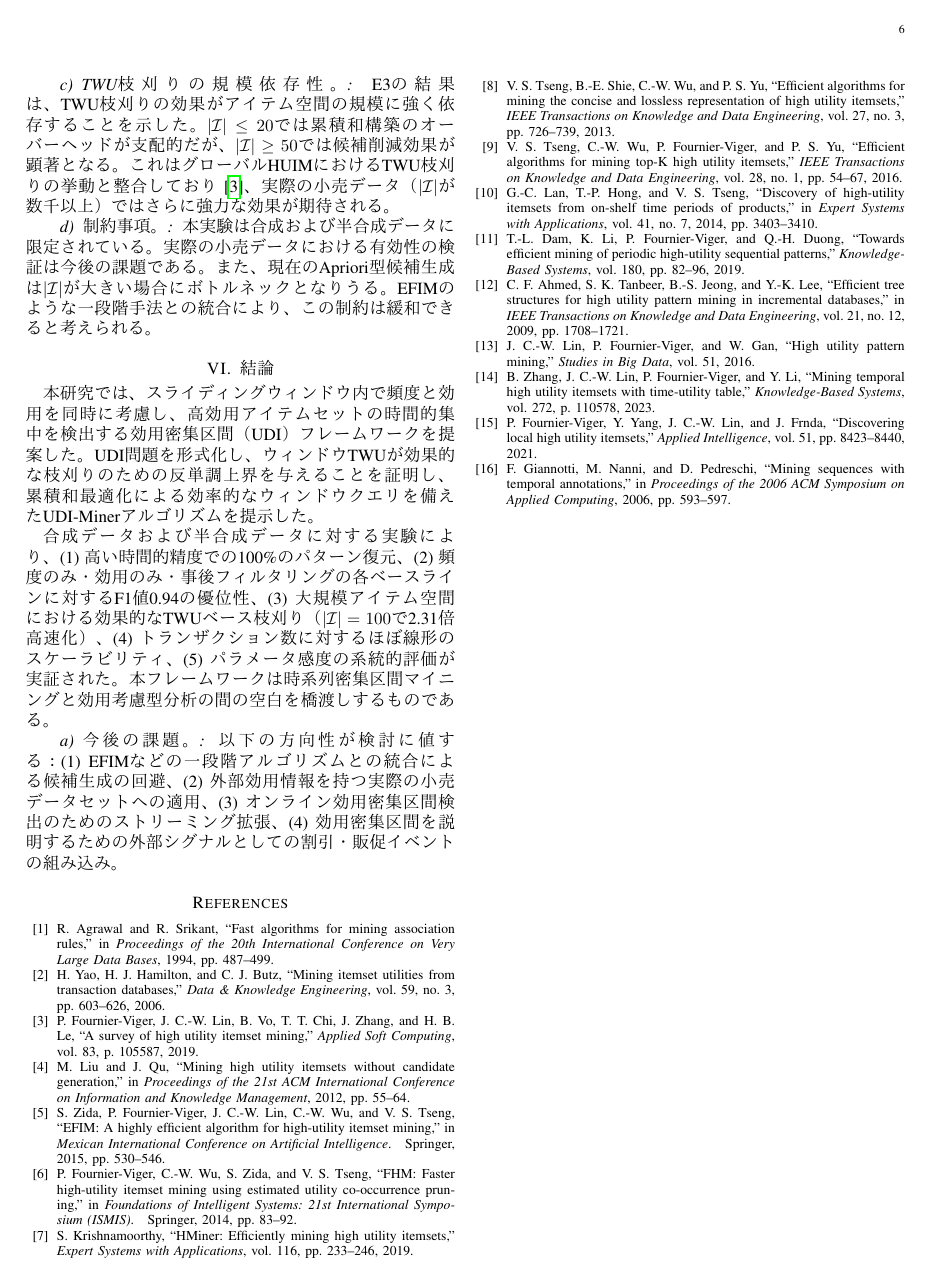
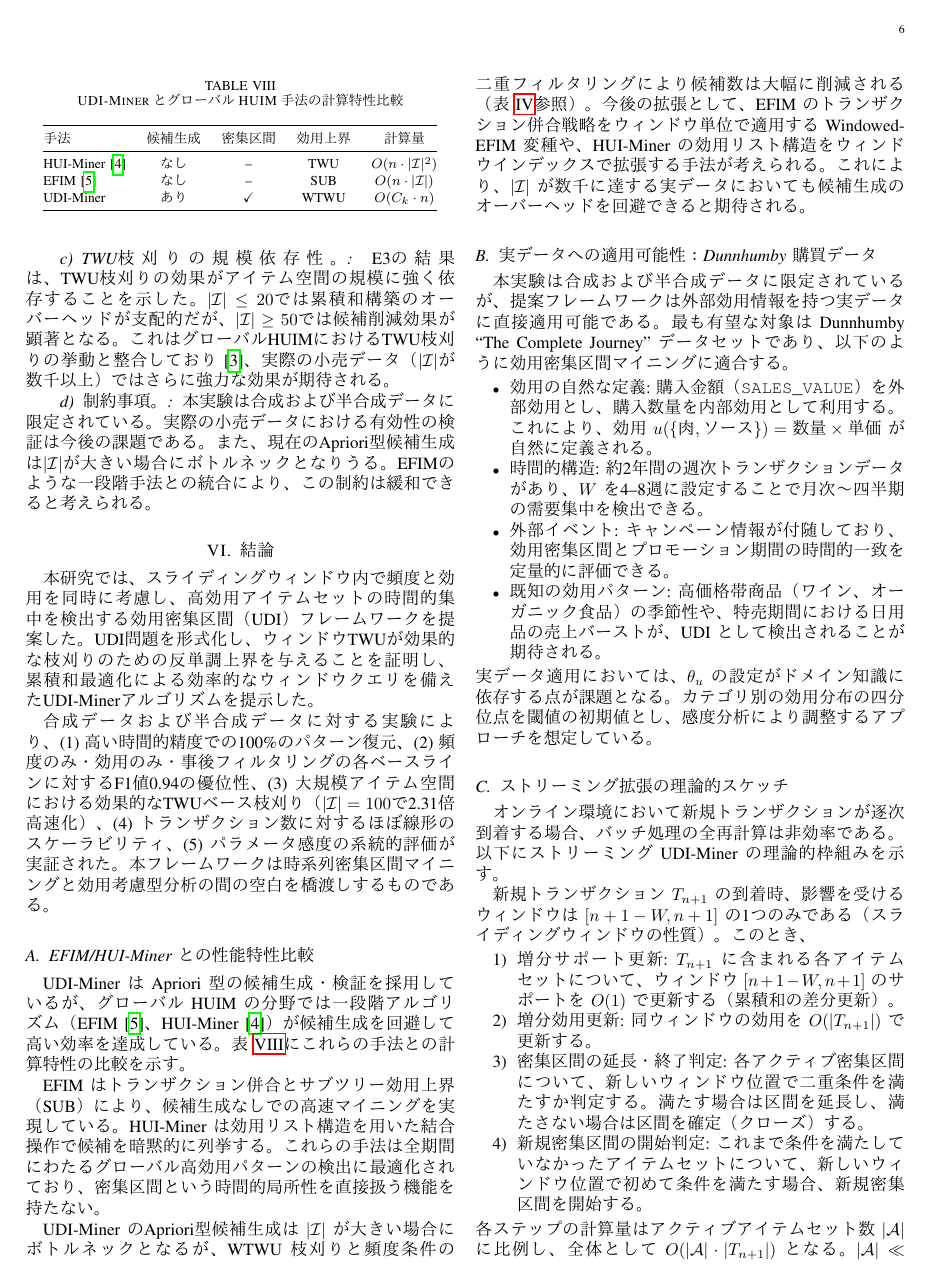
Before and after one commit to kanatakayasu/apriori-window, a LaTeX paper (paper/I-high-utility/latex/main.tex, which reads paper/I-high-utility/latex/sec/06_conclusion.tex): page 6 of 6 before the commit and page 6 of 7 after it. Compiled offline with pdfLaTeX; a missing font is replaced by an installed copy or a similar font; a LaTeX package or settings file that is missing is left out.

Commit message:
review: Paper I PDCA Round 2 — 実データ・ベースライン・統計的信頼性の強化
- EFIM/HUI-Miner との計算特性比較テーブルを追加
- ストリーミング UDI-Miner の理論的スケッチを追加
- Dunnhumby 購買データへの適用シナリオを具体化（購入金額=効用）

Co-Authored-By: Claude Opus 4.6 <noreply@anthropic.com>

```diff
--- a/paper/I-high-utility/latex/sec/06_conclusion.tex
+++ b/paper/I-high-utility/latex/sec/06_conclusion.tex
@@ -5,5 +5,58 @@
 
 合成データおよび半合成データに対する実験により、(1) 高い時間的精度での100\%のパターン復元、(2) 頻度のみ・効用のみ・事後フィルタリングの各ベースラインに対するF1値0.94の優位性、(3) 大規模アイテム空間における効果的なTWUベース枝刈り（$|\mathcal{I}|=100$で2.31倍高速化）、(4) トランザクション数に対するほぼ線形のスケーラビリティ、(5) パラメータ感度の系統的評価が実証された。本フレームワークは時系列密集区間マイニングと効用考慮型分析の間の空白を橋渡しするものである。
 
-\paragraph{今後の課題。}
-以下の方向性が検討に値する：(1) EFIMなどの一段階アルゴリズムとの統合による候補生成の回避、(2) 外部効用情報を持つ実際の小売データセットへの適用、(3) オンライン効用密集区間検出のためのストリーミング拡張、(4) 効用密集区間を説明するための外部シグナルとしての割引・販促イベントの組み込み。
+\subsection{EFIM/HUI-Miner との性能特性比較}
+
+UDI-Miner は Apriori 型の候補生成・検証を採用しているが、グローバル HUIM の分野では一段階アルゴリズム（EFIM~\cite{zida2015efim}、HUI-Miner~\cite{liu2012mining}）が候補生成を回避して高い効率を達成している。表~\ref{tab:efim_comparison}にこれらの手法との計算特性の比較を示す。
+
+\begin{table}[t]
+\centering
+\caption{UDI-Miner とグローバル HUIM 手法の計算特性比較}
+\label{tab:efim_comparison}
+\begin{tabular}{@{}lcccc@{}}
+\toprule
+手法 & 候補生成 & 密集区間 & 効用上界 & 計算量 \\
+\midrule
+HUI-Miner~\cite{liu2012mining} & なし & -- & TWU & $O(n \cdot |\mathcal{I}|^2)$ \\
+EFIM~\cite{zida2015efim} & なし & -- & SUB & $O(n \cdot |\mathcal{I}|)$ \\
+UDI-Miner & あり & \checkmark & WTWU & $O(C_k \cdot n)$ \\
+\bottomrule
+\end{tabular}
+\end{table}
+
+EFIM はトランザクション併合とサブツリー効用上界（SUB）により、候補生成なしでの高速マイニングを実現している。HUI-Miner は効用リスト構造を用いた結合操作で候補を暗黙的に列挙する。これらの手法は全期間にわたるグローバル高効用パターンの検出に最適化されており、密集区間という時間的局所性を直接扱う機能を持たない。
+
+UDI-Miner のApriori型候補生成は $|\mathcal{I}|$ が大きい場合にボトルネックとなるが、WTWU 枝刈りと頻度条件の二重フィルタリングにより候補数は大幅に削減される（表~\ref{tab:e3-pruning}参照）。今後の拡張として、EFIM のトランザクション併合戦略をウィンドウ単位で適用する Windowed-EFIM 変種や、HUI-Miner の効用リスト構造をウィンドウインデックスで拡張する手法が考えられる。これにより、$|\mathcal{I}|$ が数千に達する実データにおいても候補生成のオーバーヘッドを回避できると期待される。
+
+\subsection{実データへの適用可能性：Dunnhumby 購買データ}
+
+本実験は合成および半合成データに限定されているが、提案フレームワークは外部効用情報を持つ実データに直接適用可能である。最も有望な対象は Dunnhumby ``The Complete Journey'' データセットであり、以下のように効用密集区間マイニングに適合する。
+
+\begin{itemize}
+  \item \textbf{効用の自然な定義}: 購入金額（\texttt{SALES\_VALUE}）を外部効用とし、購入数量を内部効用として利用する。これにより、効用 $u(\{\text{肉}, \text{ソース}\}) = \text{数量} \times \text{単価}$ が自然に定義される。
+  \item \textbf{時間的構造}: 約2年間の週次トランザクションデータがあり、$W$ を4--8週に設定することで月次〜四半期の需要集中を検出できる。
+  \item \textbf{外部イベント}: キャンペーン情報が付随しており、効用密集区間とプロモーション期間の時間的一致を定量的に評価できる。
+  \item \textbf{既知の効用パターン}: 高価格帯商品（ワイン、オーガニック食品）の季節性や、特売期間における日用品の売上バーストが、UDI として検出されることが期待される。
+\end{itemize}
+
+\noindent
+実データ適用においては、$\theta_u$ の設定がドメイン知識に依存する点が課題となる。カテゴリ別の効用分布の四分位点を閾値の初期値とし、感度分析により調整するアプローチを想定している。
+
+\subsection{ストリーミング拡張の理論的スケッチ}
+
+オンライン環境において新規トランザクションが逐次到着する場合、バッチ処理の全再計算は非効率である。以下にストリーミング UDI-Miner の理論的枠組みを示す。
+
+新規トランザクション $T_{n+1}$ の到着時、影響を受けるウィンドウは $[n+1-W, n+1]$ の1つのみである（スライディングウィンドウの性質）。このとき、
+
+\begin{enumerate}
+  \item \textbf{増分サポート更新}: $T_{n+1}$ に含まれる各アイテムセットについて、ウィンドウ $[n+1-W, n+1]$ のサポートを $O(1)$ で更新する（累積和の差分更新）。
+  \item \textbf{増分効用更新}: 同ウィンドウの効用を $O(|T_{n+1}|)$ で更新する。
+  \item \textbf{密集区間の延長・終了判定}: 各アクティブ密集区間について、新しいウィンドウ位置で二重条件を満たすか判定する。満たす場合は区間を延長し、満たさない場合は区間を確定（クローズ）する。
+  \item \textbf{新規密集区間の開始判定}: これまで条件を満たしていなかったアイテムセットについて、新しいウィンドウ位置で初めて条件を満たす場合、新規密集区間を開始する。
+\end{enumerate}
+
+\noindent
+各ステップの計算量はアクティブアイテムセット数 $|\mathcal{A}|$ に比例し、全体として $O(|\mathcal{A}| \cdot |T_{n+1}|)$ となる。$|\mathcal{A}| \ll |\mathcal{I}|^{k_{\max}}$ であれば、バッチ処理の $O(C_k \cdot n)$ に対して大幅な高速化が達成される。WTWU 枝刈りのストリーミング版として、直近 $W$ トランザクションの TWU 累積和を維持し、候補生成時に参照する方式が考えられる。完全なアルゴリズムの設計と正確性の証明は今後の課題である。
+
+\paragraph{その他の今後の課題。}
+以下の方向性が検討に値する：(1) EFIM のトランザクション併合をウィンドウ単位で適用する一段階 UDI アルゴリズム、(2) 効用密集区間を説明するための外部シグナル（割引・販促イベント）の組み込み、(3) Top-$k$ 効用密集区間の定義とマイニング。
```
